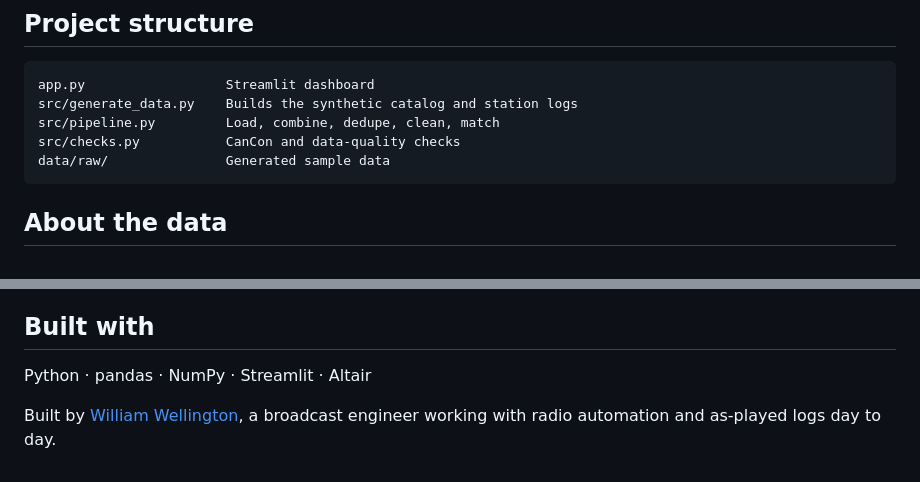
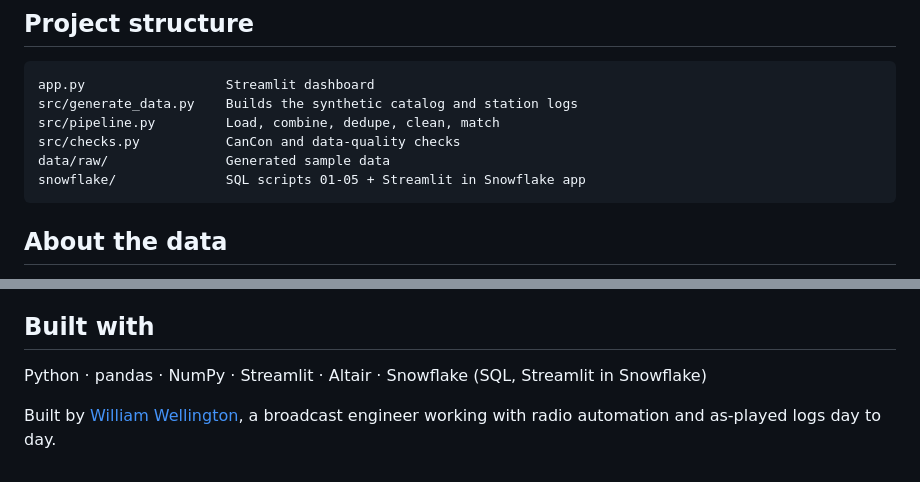
Before and after one commit to williamwellington-Dev/radio-airplay-reconciler, a Markdown page: README.md, 2 parts joined by grey strips. Rendered like a GitHub page.

````diff
--- a/README.md
+++ b/README.md
@@ -58,6 +77,7 @@ src/generate_data.py    Builds the synthetic catalog and station logs
 src/pipeline.py         Load, combine, dedupe, clean, match
 src/checks.py           CanCon and data-quality checks
 data/raw/               Generated sample data
+snowflake/              SQL scripts 01-05 + Streamlit in Snowflake app
 ```
 
 ## About the data
@@ -71,6 +91,6 @@ All data is synthetic, made by `src/generate_data.py`. The station call signs, a
 
 ## Built with
 
-Python · pandas · NumPy · Streamlit · Altair
+Python · pandas · NumPy · Streamlit · Altair · Snowflake (SQL, Streamlit in Snowflake)
 
 Built by [William Wellington](https://www.linkedin.com/in/william-wellington-819a1b317), a broadcast engineer working with radio automation and as-played logs day to day.
````
Also changed, not shown: other parts of README.md (+19 -0 lines), docs/snowflake_app.png (added), 7 other files.
